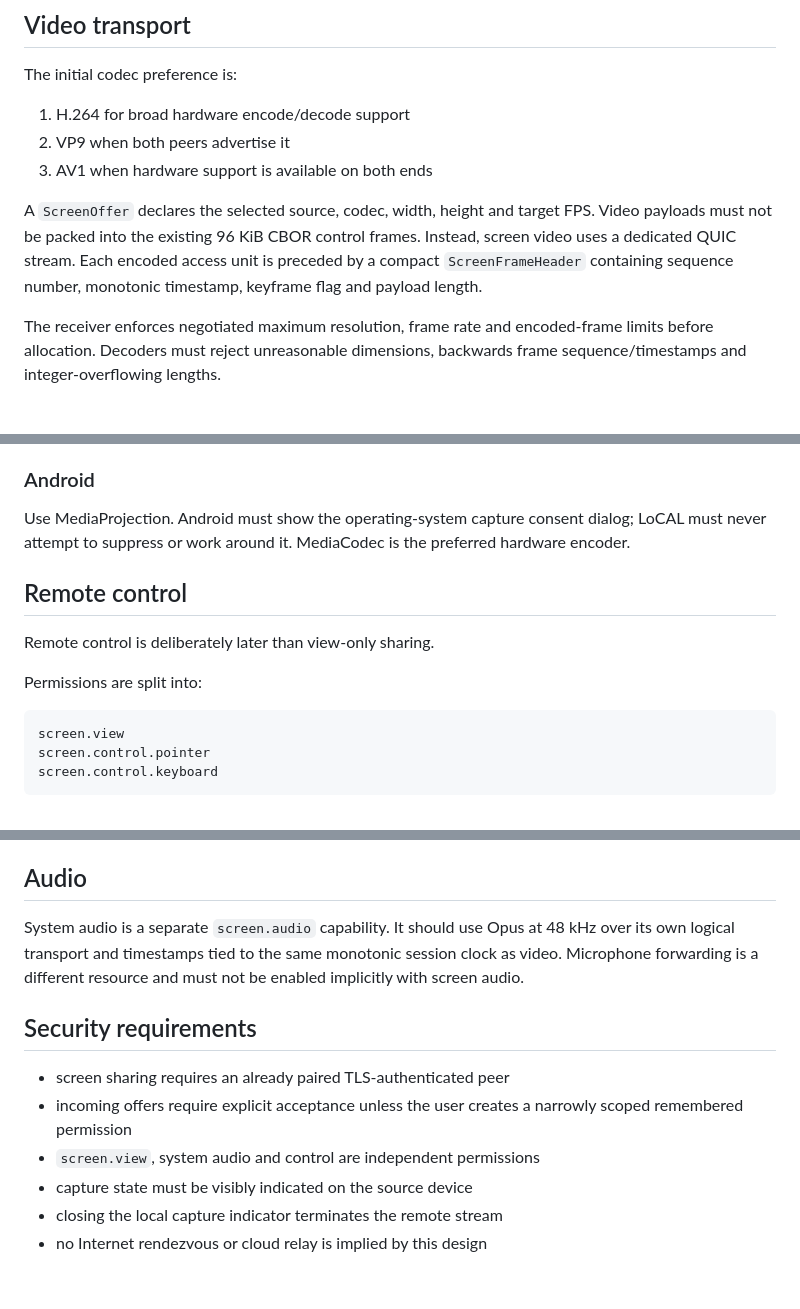
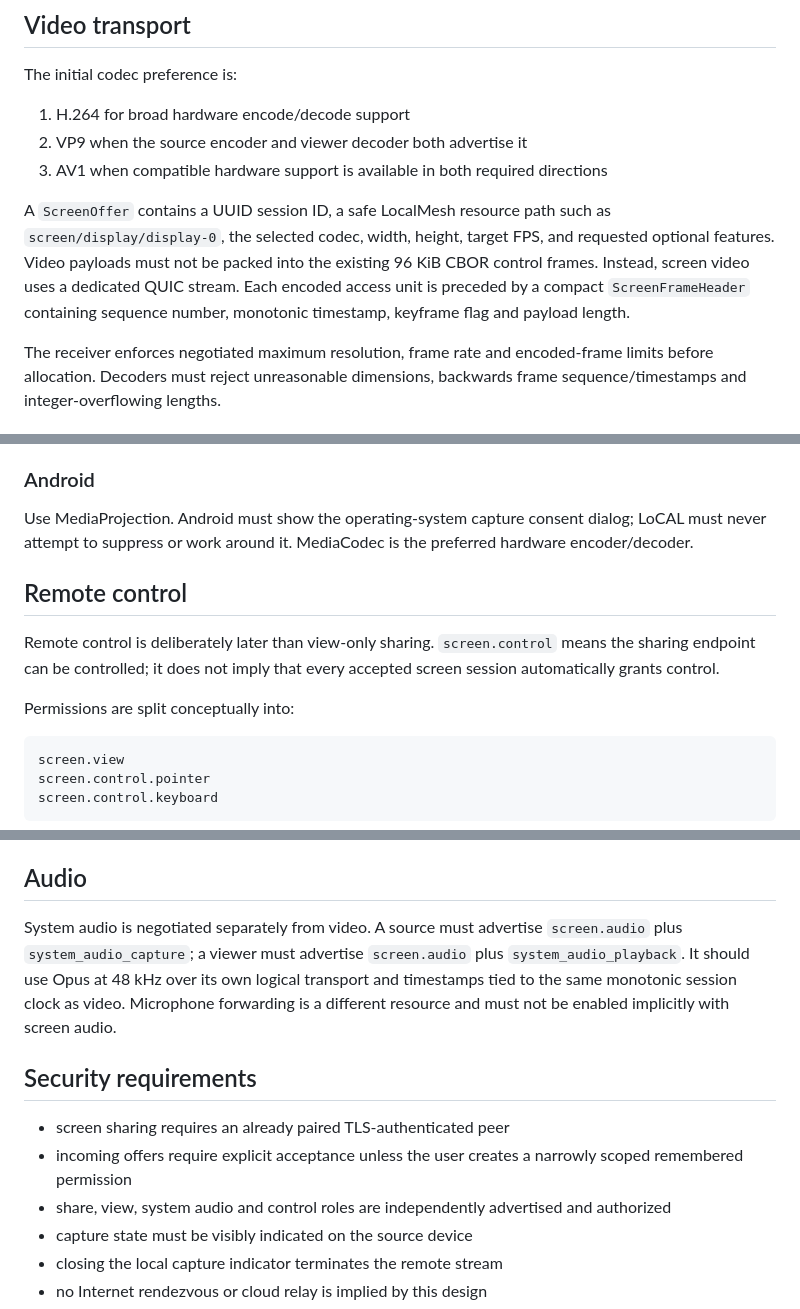
Before and after one commit to sakusdev/LoCAL, a Markdown page: docs/SCREEN_SHARING.md, 3 parts joined by grey strips. Rendered like a GitHub page; blank space fills up the shorter version.

````diff
--- a/docs/SCREEN_SHARING.md
+++ b/docs/SCREEN_SHARING.md
@@ -75,10 +76,10 @@ The existing v1 Text/File request framing remains unchanged. Screen sharing is a
 The initial codec preference is:
 
 1. H.264 for broad hardware encode/decode support
-2. VP9 when both peers advertise it
-3. AV1 when hardware support is available on both ends
+2. VP9 when the source encoder and viewer decoder both advertise it
+3. AV1 when compatible hardware support is available in both required directions
 
-A `ScreenOffer` declares the selected source, codec, width, height and target FPS. Video payloads must not be packed into the existing 96 KiB CBOR control frames. Instead, screen video uses a dedicated QUIC stream. Each encoded access unit is preceded by a compact `ScreenFrameHeader` containing sequence number, monotonic timestamp, keyframe flag and payload length.
+A `ScreenOffer` contains a UUID session ID, a safe LocalMesh resource path such as `screen/display/display-0`, the selected codec, width, height, target FPS, and requested optional features. Video payloads must not be packed into the existing 96 KiB CBOR control frames. Instead, screen video uses a dedicated QUIC stream. Each encoded access unit is preceded by a compact `ScreenFrameHeader` containing sequence number, monotonic timestamp, keyframe flag and payload length.
 
 The receiver enforces negotiated maximum resolution, frame rate and encoded-frame limits before allocation. Decoders must reject unreasonable dimensions, backwards frame sequence/timestamps and integer-overflowing lengths.
 
@@ -106,13 +107,13 @@ Preferred path on Wayland: xdg-desktop-portal + PipeWire. On X11, use an explici
 
 ### Android
 
-Use MediaProjection. Android must show the operating-system capture consent dialog; LoCAL must never attempt to suppress or work around it. MediaCodec is the preferred hardware encoder.
+Use MediaProjection. Android must show the operating-system capture consent dialog; LoCAL must never attempt to suppress or work around it. MediaCodec is the preferred hardware encoder/decoder.
 
 ## Remote control
 
-Remote control is deliberately later than view-only sharing.
+Remote control is deliberately later than view-only sharing. `screen.control` means the sharing endpoint can be controlled; it does not imply that every accepted screen session automatically grants control.
 
-Permissions are split into:
+Permissions are split conceptually into:
 
 ```text
 screen.view
@@ -126,13 +127,13 @@ Control messages use normalized coordinates rather than sender pixels so differe
 
 ## Audio
 
-System audio is a separate `screen.audio` capability. It should use Opus at 48 kHz over its own logical transport and timestamps tied to the same monotonic session clock as video. Microphone forwarding is a different resource and must not be enabled implicitly with screen audio.
+System audio is negotiated separately from video. A source must advertise `screen.audio` plus `system_audio_capture`; a viewer must advertise `screen.audio` plus `system_audio_playback`. It should use Opus at 48 kHz over its own logical transport and timestamps tied to the same monotonic session clock as video. Microphone forwarding is a different resource and must not be enabled implicitly with screen audio.
 
 ## Security requirements
 
 - screen sharing requires an already paired TLS-authenticated peer
 - incoming offers require explicit acceptance unless the user creates a narrowly scoped remembered permission
-- `screen.view`, system audio and control are independent permissions
+- share, view, system audio and control roles are independently advertised and authorized
 - capture state must be visibly indicated on the source device
 - closing the local capture indicator terminates the remote stream
 - no Internet rendezvous or cloud relay is implied by this design
````
Also changed, not shown: other parts of docs/SCREEN_SHARING.md (+21 -12 lines).
